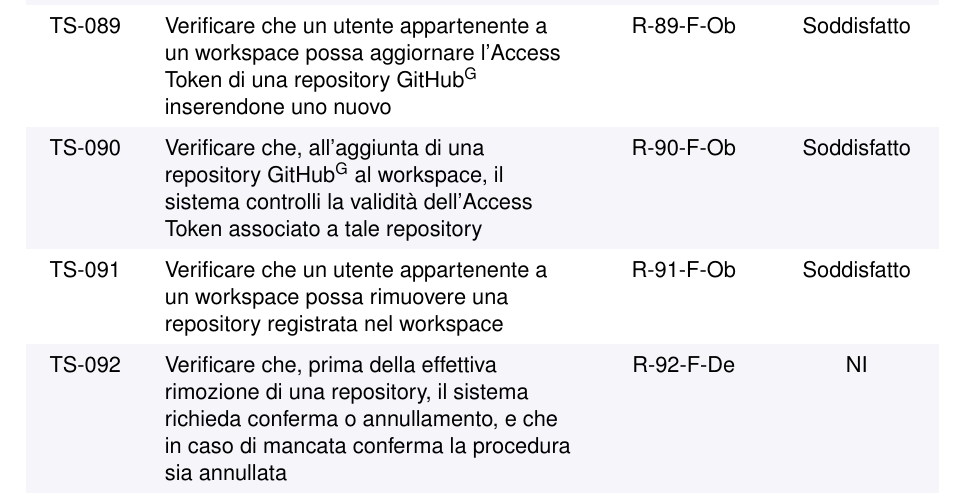
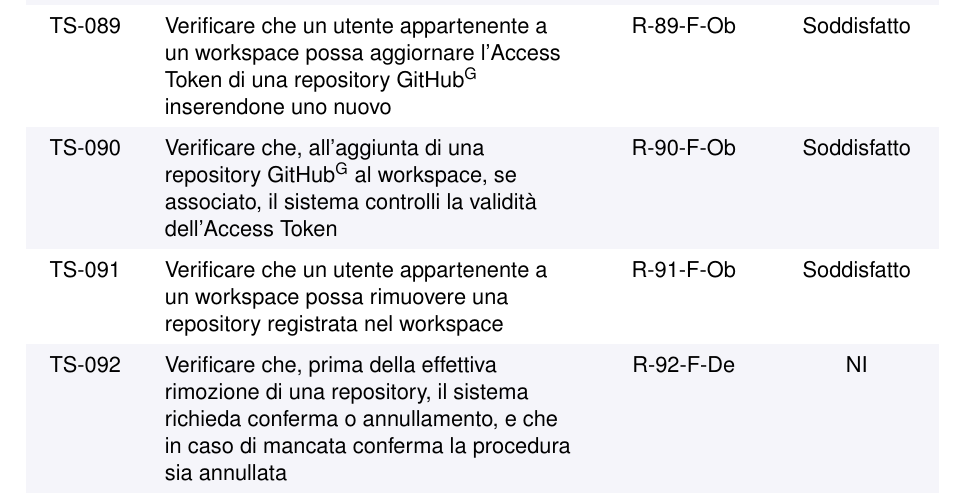
Before and after one commit to Byte-Holders/Documentazione, a LaTeX document (Source/PB/Piano_Di_Qualifica.tex): part of page 57 of 90, cut so that both start at the same text. Compiled offline with pdfLaTeX.

Commit message:
aggiornato ts 90

```diff
--- a/Source/PB/Piano_Di_Qualifica.tex
+++ b/Source/PB/Piano_Di_Qualifica.tex
@@ -3483,7 +3483,7 @@ TS-086 & Verificare che un utente appartenente a un workspace possa aggiungere u
 TS-087 & Verificare che, in fase di aggiunta di una repository GitHub\textsuperscript{G}, l'utente possa indicare opzionalmente un Access Token & R-87-F-Ob & \Soddisfatto \\
 TS-088 & Verificare che un utente appartenente a un workspace possa aggiungere un Access Token a una repository GitHub\textsuperscript{G} appartenente al workspace & R-88-F-Ob & \Soddisfatto \\
 TS-089 & Verificare che un utente appartenente a un workspace possa aggiornare l'Access Token di una repository GitHub\textsuperscript{G} inserendone uno nuovo & R-89-F-Ob & \Soddisfatto \\
-TS-090 & Verificare che, all'aggiunta di una repository GitHub\textsuperscript{G} al workspace, il sistema controlli la validità dell'Access Token associato a tale repository & R-90-F-Ob & \Soddisfatto \\
+TS-090 & Verificare che, all'aggiunta di una repository GitHub\textsuperscript{G} al workspace, se associato, il sistema controlli la validità dell'Access Token & R-90-F-Ob & \Soddisfatto \\
 
 % === Repository - Rimozione ===
 TS-091 & Verificare che un utente appartenente a un workspace possa rimuovere una repository registrata nel workspace & R-91-F-Ob & \Soddisfatto \\
```
Also changed, not shown: Source/PB/Piano_Di_Qualifica.pdf.
